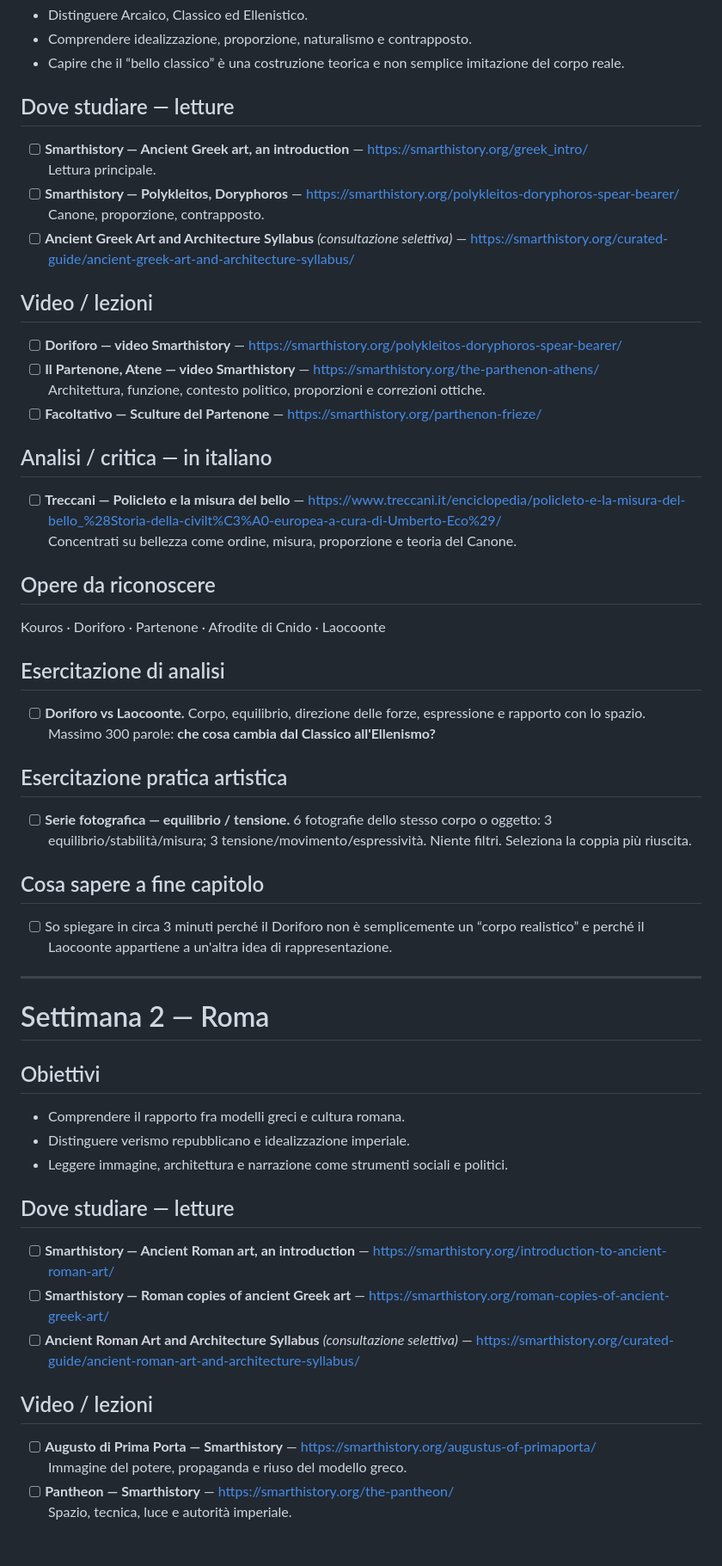
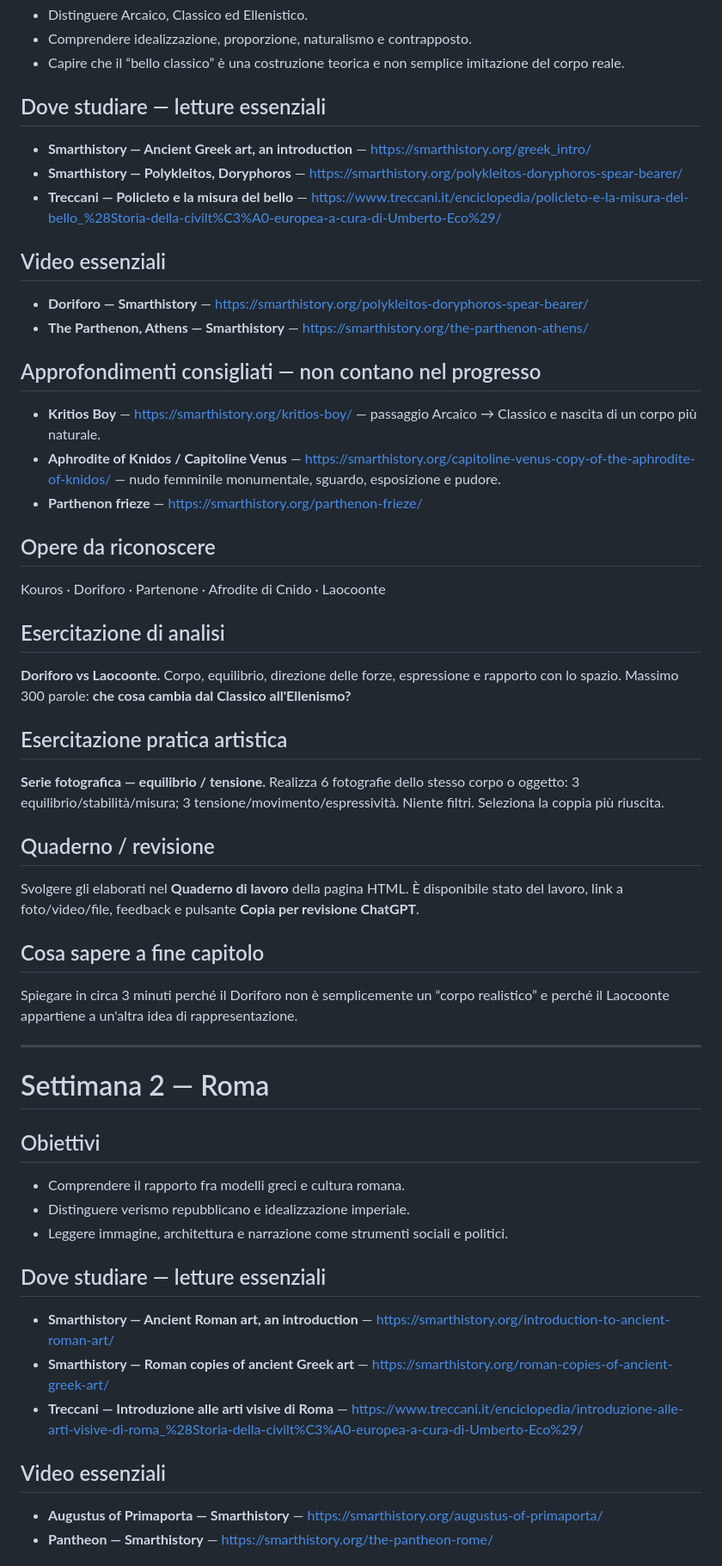
Before and after one commit to sfnvarie/arthistory, a Markdown page: programma/mese-01.md, the part around one of its changes. Shown at 86% size. Rendered like a GitHub page.

Commit message:
Align month 1 markdown with current interactive architecture

```diff
--- a/programma/mese-01.md
+++ b/programma/mese-01.md
@@ -34,34 +33,34 @@ Costruire una prima mappa storica, visiva e critica dall'arte greca a Giotto. Il
 - Comprendere idealizzazione, proporzione, naturalismo e contrapposto.
 - Capire che il “bello classico” è una costruzione teorica e non semplice imitazione del corpo reale.
 
-## Dove studiare — letture
-- [ ] **Smarthistory — Ancient Greek art, an introduction** — https://smarthistory.org/greek_intro/
-  Lettura principale.
-- [ ] **Smarthistory — Polykleitos, Doryphoros** — https://smarthistory.org/polykleitos-doryphoros-spear-bearer/
-  Canone, proporzione, contrapposto.
-- [ ] **Ancient Greek Art and Architecture Syllabus** *(consultazione selettiva)* — https://smarthistory.org/curated-guide/ancient-greek-art-and-architecture-syllabus/
+## Dove studiare — letture essenziali
+- **Smarthistory — Ancient Greek art, an introduction** — https://smarthistory.org/greek_intro/
+- **Smarthistory — Polykleitos, Doryphoros** — https://smarthistory.org/polykleitos-doryphoros-spear-bearer/
+- **Treccani — Policleto e la misura del bello** — https://www.treccani.it/enciclopedia/policleto-e-la-misura-del-bello_%28Storia-della-civilt%C3%A0-europea-a-cura-di-Umberto-Eco%29/
 
-## Video / lezioni
-- [ ] **Doriforo — video Smarthistory** — https://smarthistory.org/polykleitos-doryphoros-spear-bearer/
-- [ ] **Il Partenone, Atene — video Smarthistory** — https://smarthistory.org/the-parthenon-athens/
-  Architettura, funzione, contesto politico, proporzioni e correzioni ottiche.
-- [ ] **Facoltativo — Sculture del Partenone** — https://smarthistory.org/parthenon-frieze/
+## Video essenziali
+- **Doriforo — Smarthistory** — https://smarthistory.org/polykleitos-doryphoros-spear-bearer/
+- **The Parthenon, Athens — Smarthistory** — https://smarthistory.org/the-parthenon-athens/
 
-## Analisi / critica — in italiano
-- [ ] **Treccani — Policleto e la misura del bello** — https://www.treccani.it/enciclopedia/policleto-e-la-misura-del-bello_%28Storia-della-civilt%C3%A0-europea-a-cura-di-Umberto-Eco%29/
-  Concentrati su bellezza come ordine, misura, proporzione e teoria del Canone.
+## Approfondimenti consigliati — non contano nel progresso
+- **Kritios Boy** — https://smarthistory.org/kritios-boy/ — passaggio Arcaico → Classico e nascita di un corpo più naturale.
+- **Aphrodite of Knidos / Capitoline Venus** — https://smarthistory.org/capitoline-venus-copy-of-the-aphrodite-of-knidos/ — nudo femminile monumentale, sguardo, esposizione e pudore.
+- **Parthenon frieze** — https://smarthistory.org/parthenon-frieze/
 
 ## Opere da riconoscere
 Kouros · Doriforo · Partenone · Afrodite di Cnido · Laocoonte
 
 ## Esercitazione di analisi
-- [ ] **Doriforo vs Laocoonte.** Corpo, equilibrio, direzione delle forze, espressione e rapporto con lo spazio. Massimo 300 parole: **che cosa cambia dal Classico all'Ellenismo?**
+**Doriforo vs Laocoonte.** Corpo, equilibrio, direzione delle forze, espressione e rapporto con lo spazio. Massimo 300 parole: **che cosa cambia dal Classico all'Ellenismo?**
 
 ## Esercitazione pratica artistica
-- [ ] **Serie fotografica — equilibrio / tensione.** 6 fotografie dello stesso corpo o oggetto: 3 equilibrio/stabilità/misura; 3 tensione/movimento/espressività. Niente filtri. Seleziona la coppia più riuscita.
+**Serie fotografica — equilibrio / tensione.** Realizza 6 fotografie dello stesso corpo o oggetto: 3 equilibrio/stabilità/misura; 3 tensione/movimento/espressività. Niente filtri. Seleziona la coppia più riuscita.
+
+## Quaderno / revisione
+Svolgere gli elaborati nel **Quaderno di lavoro** della pagina HTML. È disponibile stato del lavoro, link a foto/video/file, feedback e pulsante **Copia per revisione ChatGPT**.
 
 ## Cosa sapere a fine capitolo
-- [ ] So spiegare in circa 3 minuti perché il Doriforo non è semplicemente un “corpo realistico” e perché il Laocoonte appartiene a un'altra idea di rappresentazione.
+Spiegare in circa 3 minuti perché il Doriforo non è semplicemente un “corpo realistico” e perché il Laocoonte appartiene a un'altra idea di rappresentazione.
 
 ---
 
@@ -72,14 +71,12 @@ Kouros · Doriforo · Partenone · Afrodite di Cnido · Laocoonte
 - Distinguere verismo repubblicano e idealizzazione imperiale.
 - Leggere immagine, architettura e narrazione come strumenti sociali e politici.
 
-## Dove studiare — letture
-- [ ] **Smarthistory — Ancient Roman art, an introduction** — https://smarthistory.org/introduction-to-ancient-roman-art/
-- [ ] **Smarthistory — Roman copies of ancient Greek art** — https://smarthistory.org/roman-copies-of-ancient-greek-art/
-- [ ] **Ancient Roman Art and Architecture Syllabus** *(consultazione selettiva)* — https://smarthistory.org/curated-guide/ancient-roman-art-and-architecture-syllabus/
+## Dove studiare — letture essenziali
+- **Smarthistory — Ancient Roman art, an introduction** — https://smarthistory.org/introduction-to-ancient-roman-art/
+- **Smarthistory — Roman copies of ancient Greek art** — https://smarthistory.org/roman-copies-of-ancient-greek-art/
+- **Treccani — Introduzione alle arti visive di Roma** — https://www.treccani.it/enciclopedia/introduzione-alle-arti-visive-di-roma_%28Storia-della-civilt%C3%A0-europea-a-cura-di-Umberto-Eco%29/
 
-## Video / lezioni
-- [ ] **Augusto di Prima Porta — Smarthistory** — https://smarthistory.org/augustus-of-primaporta/
-  Immagine del potere, propaganda e riuso del modello greco.
-- [ ] **Pantheon — Smarthistory** — https://smarthistory.org/the-pantheon/
-  Spazio, tecnica, luce e autorità imperiale.
+## Video essenziali
+- **Augustus of Primaporta — Smarthistory** — https://smarthistory.org/augustus-of-primaporta/
+- **Pantheon — Smarthistory** — https://smarthistory.org/the-pantheon-rome/
 
```
Also changed, not shown: other parts of programma/mese-01.md (+61 -55 lines).
